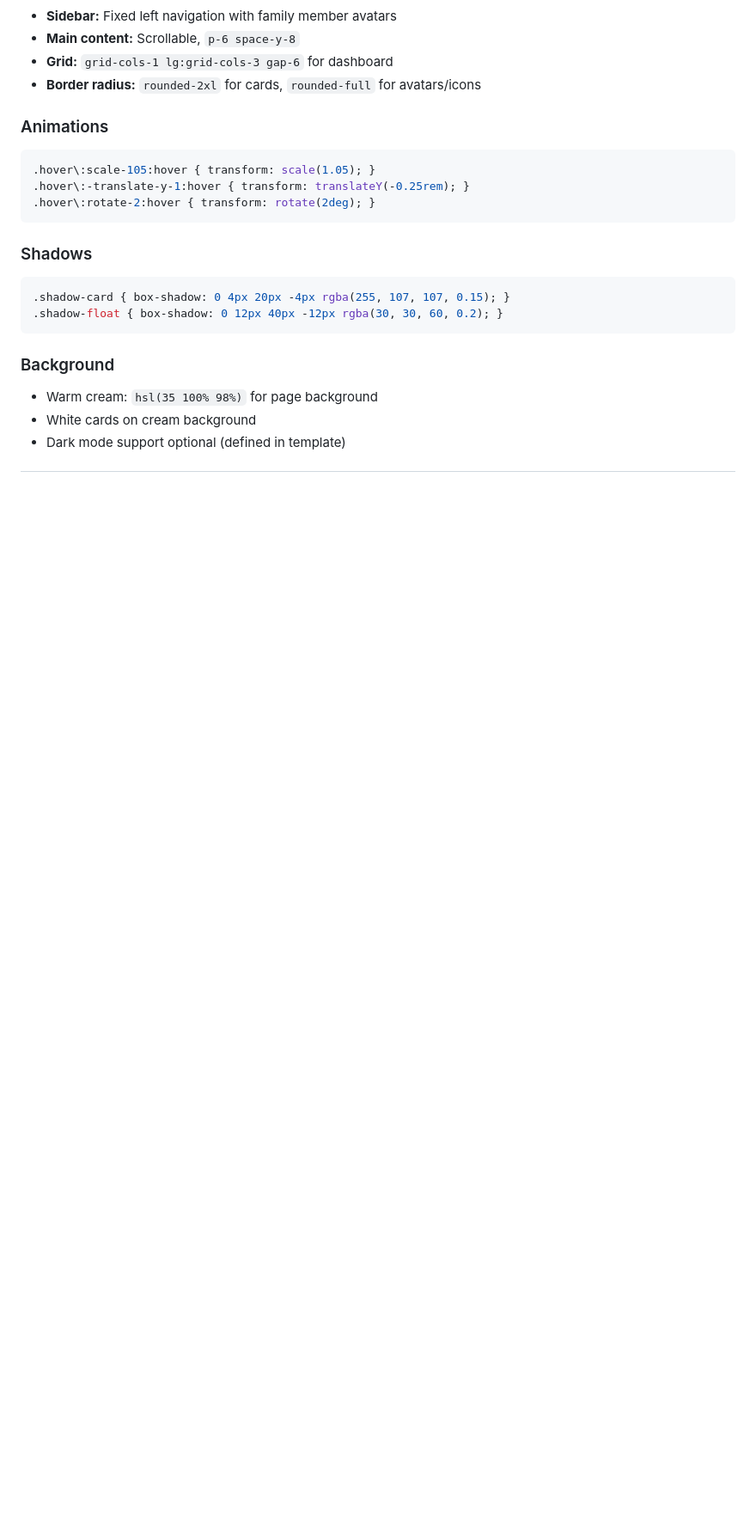
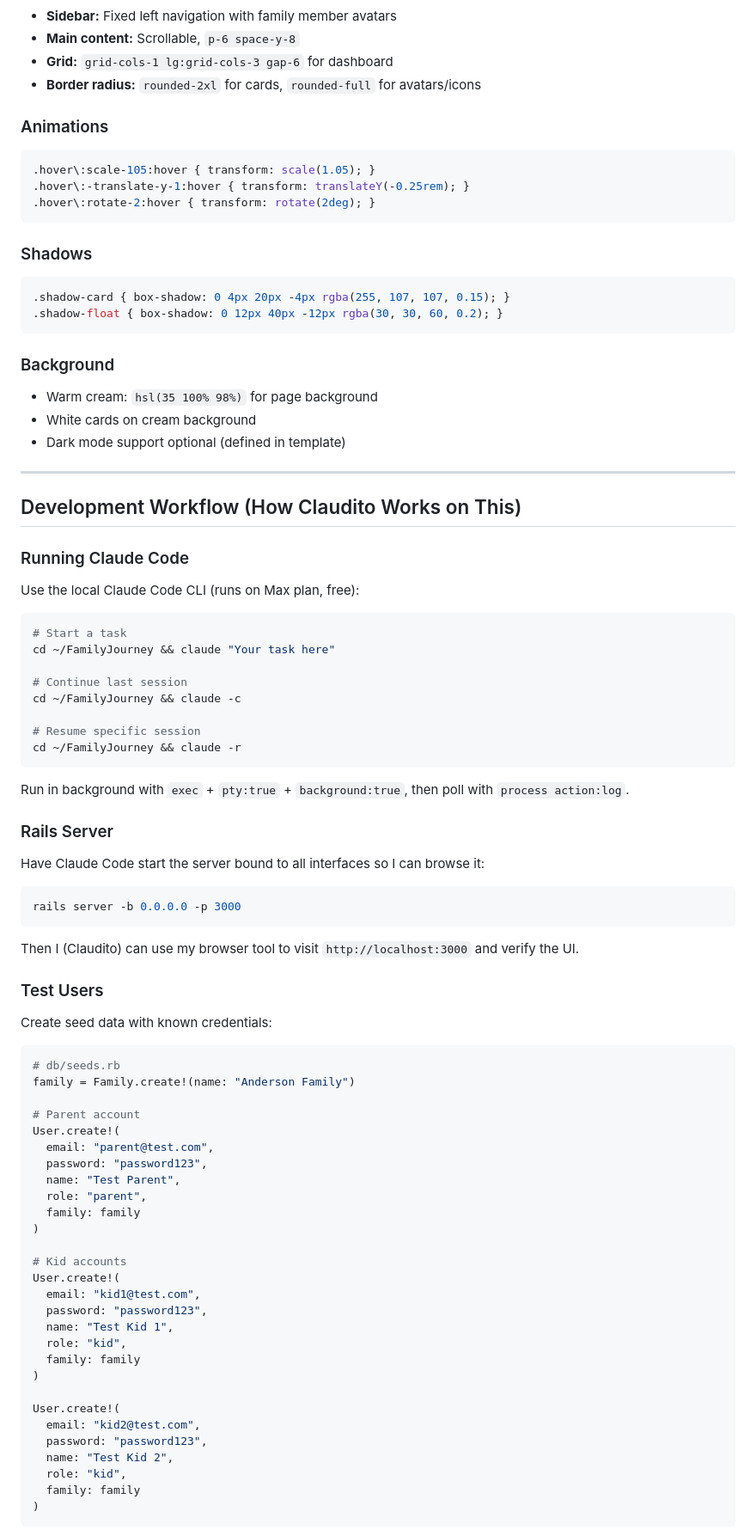
Before and after one commit to theinventor/FamilyJourney, a Markdown page: PLAN.md, the part around one of its changes. Shown at 86% size. Drawn GitHub-style; blank space fills up the shorter version.

Commit message:
Add development workflow section for session continuity

````diff
--- a/PLAN.md
+++ b/PLAN.md
@@ -100,3 +100,64 @@ Use these gradient classes for cards, badges, and stat blocks:
 - Warm cream: `hsl(35 100% 98%)` for page background
 - White cards on cream background
 - Dark mode support optional (defined in template)
+
+---
+
+## Development Workflow (How Claudito Works on This)
+
+### Running Claude Code
+Use the local Claude Code CLI (runs on Max plan, free):
+```bash
+# Start a task
+cd ~/FamilyJourney && claude "Your task here"
+
+# Continue last session
+cd ~/FamilyJourney && claude -c
+
+# Resume specific session
+cd ~/FamilyJourney && claude -r
+```
+
+Run in background with `exec` + `pty:true` + `background:true`, then poll with `process action:log`.
+
+### Rails Server
+Have Claude Code start the server bound to all interfaces so I can browse it:
+```bash
+rails server -b 0.0.0.0 -p 3000
+```
+
+Then I (Claudito) can use my browser tool to visit `http://localhost:3000` and verify the UI.
+
+### Test Users
+Create seed data with known credentials:
+```ruby
+# db/seeds.rb
+family = Family.create!(name: "Anderson Family")
+
+# Parent account
+User.create!(
+  email: "parent@test.com",
+  password: "password123",
+  name: "Test Parent",
+  role: "parent",
+  family: family
+)
+
+# Kid accounts
+User.create!(
+  email: "kid1@test.com",
+  password: "password123",
+  name: "Test Kid 1",
+  role: "kid",
+  family: family
+)
+
+User.create!(
+  email: "kid2@test.com",
+  password: "password123",
+  name: "Test Kid 2",
+  role: "kid",
+  family: family
+)
+```
+
````
Also changed, not shown: other parts of PLAN.md (+17 -0 lines).
